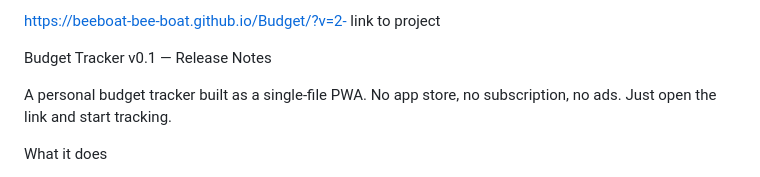
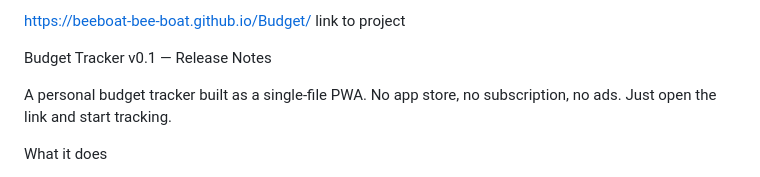
Before and after one commit to beeboat-bee-boat/Budget, a Markdown page: README.md, the part around the change. Rendered like a GitHub page.

```diff
--- a/README.md
+++ b/README.md
@@ -1,4 +1,4 @@
-https://beeboat-bee-boat.github.io/Budget/?v=2- link to project
+https://beeboat-bee-boat.github.io/Budget/ link to project
 
 Budget Tracker v0.1 — Release Notes
 
```
